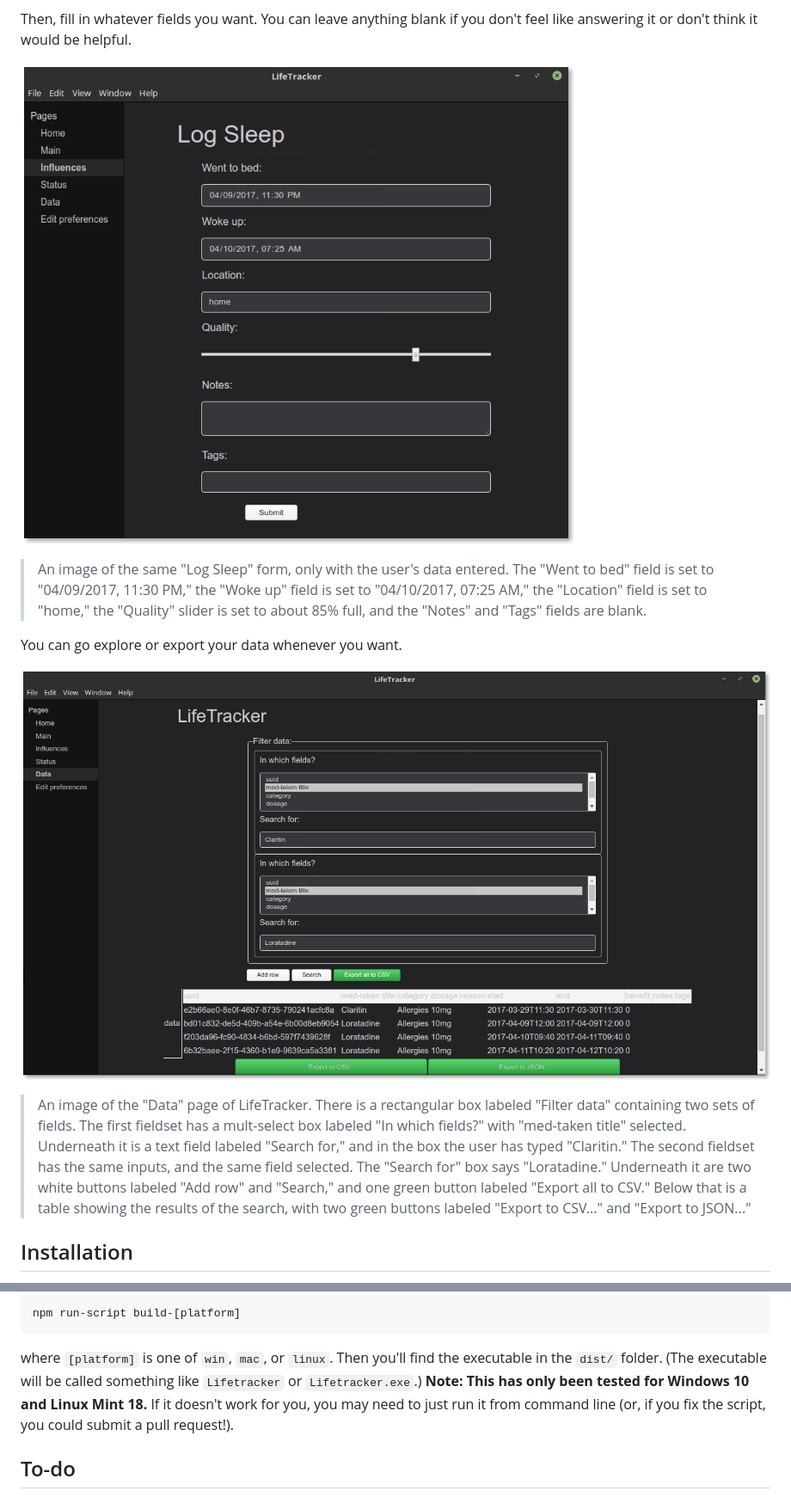
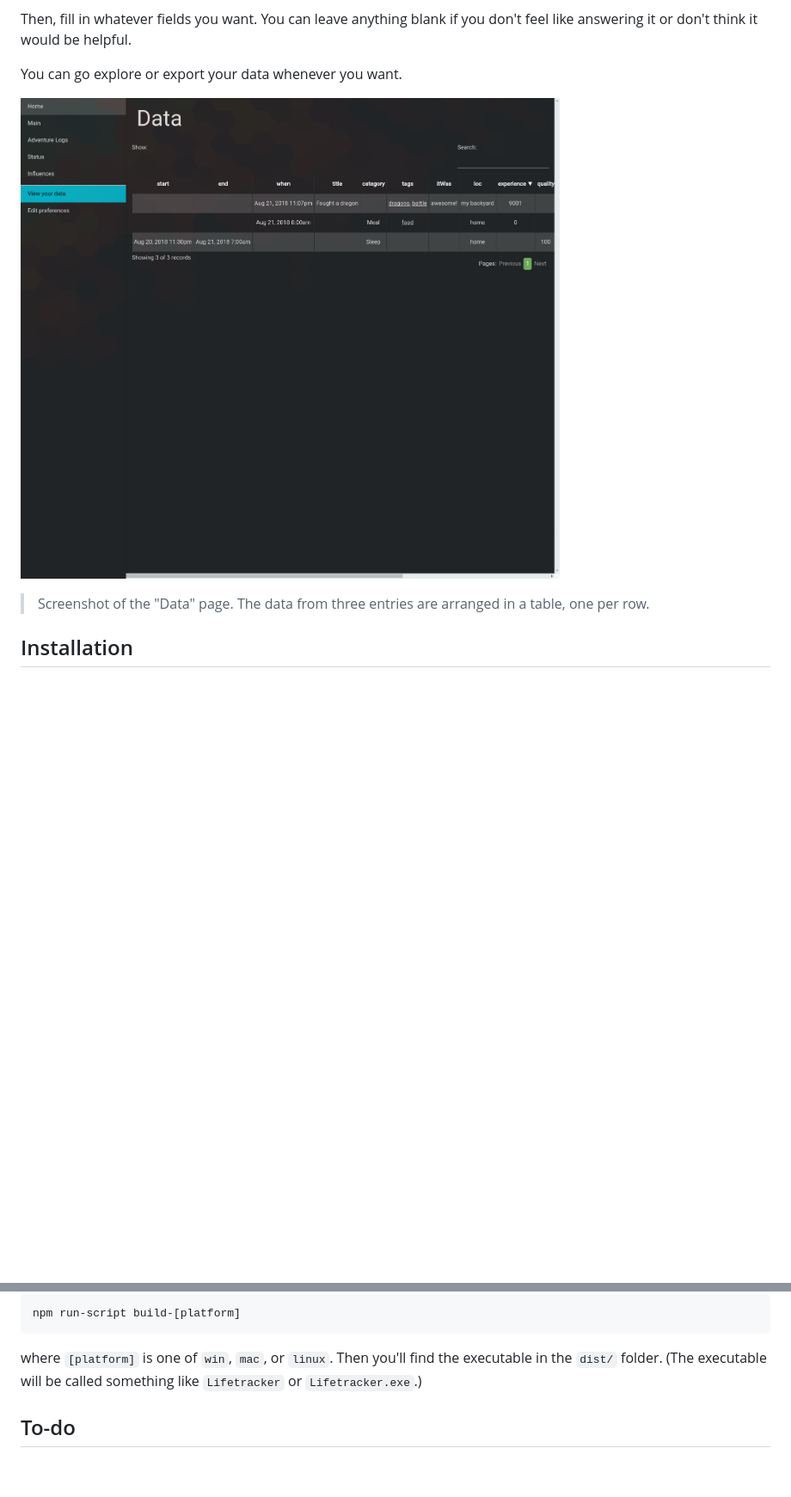
Before and after one commit to cranndarach/lifetracker, a Markdown page: README.md, 2 parts joined by grey strips. Shown: that part at 86% size. Rendered like a GitHub page; pictures changed too: screenshots/data-export.png; blank space fills up the shorter version.

Commit message:
Update README and screenshots with new style.

```diff
--- a/README.md
+++ b/README.md
@@ -55,27 +46,12 @@ bottom, there is a button that says "Submit."
 
 Then, fill in whatever fields you want. You can leave anything blank if you don't
 feel like answering it or don't think it would be helpful.
-
-![Fill in the form](screenshots/log-sleep-filled.png)
-
->An image of the same "Log Sleep" form, only with the user's data entered. The
-"Went to bed" field is set to "04/09/2017, 11:30 PM," the "Woke up" field is set
-to "04/10/2017, 07:25 AM," the "Location" field is set to "home," the "Quality"
-slider is set to about 85% full, and the "Notes" and "Tags" fields are blank.
 
 You can go explore or export your data whenever you want.
 
 ![Explore or export data](screenshots/data-export.png)
 
->An image of the "Data" page of LifeTracker. There is a rectangular box labeled
-"Filter data" containing two sets of fields. The first fieldset has
-a mult-select box labeled "In which fields?" with "med-taken title" selected.
-Underneath it is a text field labeled "Search for," and in the box the user has
-typed "Claritin." The second fieldset has the same inputs, and the same field
-selected. The "Search for" box says "Loratadine." Underneath it are two white
-buttons labeled "Add row" and "Search," and one green button labeled "Export
-all to CSV." Below that is a table showing the results of the search, with two
-green buttons labeled "Export to CSV..." and "Export to JSON..."
+>Screenshot of the "Data" page. The data from three entries are arranged in a table, one per row.
 
 ## Installation
 
@@ -158,10 +134,7 @@ npm run-script build-[platform]
 
 where `[platform]` is one of `win`, `mac`, or `linux`. Then you'll find the
 executable in the `dist/` folder. (The executable will be called something like
-`Lifetracker` or `Lifetracker.exe`.) **Note: This has only been tested for
-Windows 10 and Linux Mint 18.** If it doesn't work for you, you may need to
-just run it from command line (or, if you fix the script, you could submit
-a pull request!).
+`Lifetracker` or `Lifetracker.exe`.)
 
 ## To-do
 
```
Also changed, not shown: other parts of README.md (+7 -16 lines), screenshots/dragonFights.png, screenshots/main-page.png (added), screenshots/mood-empty.png (added).
